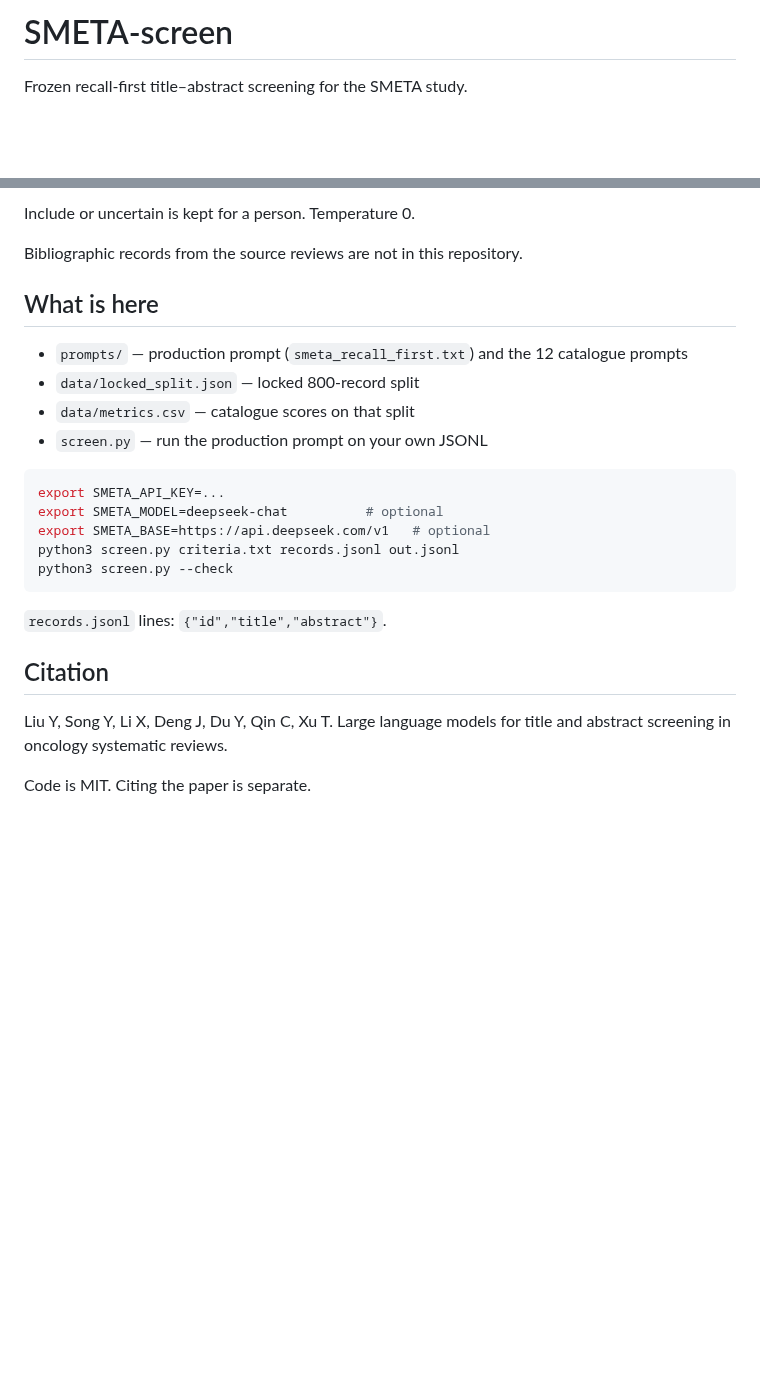
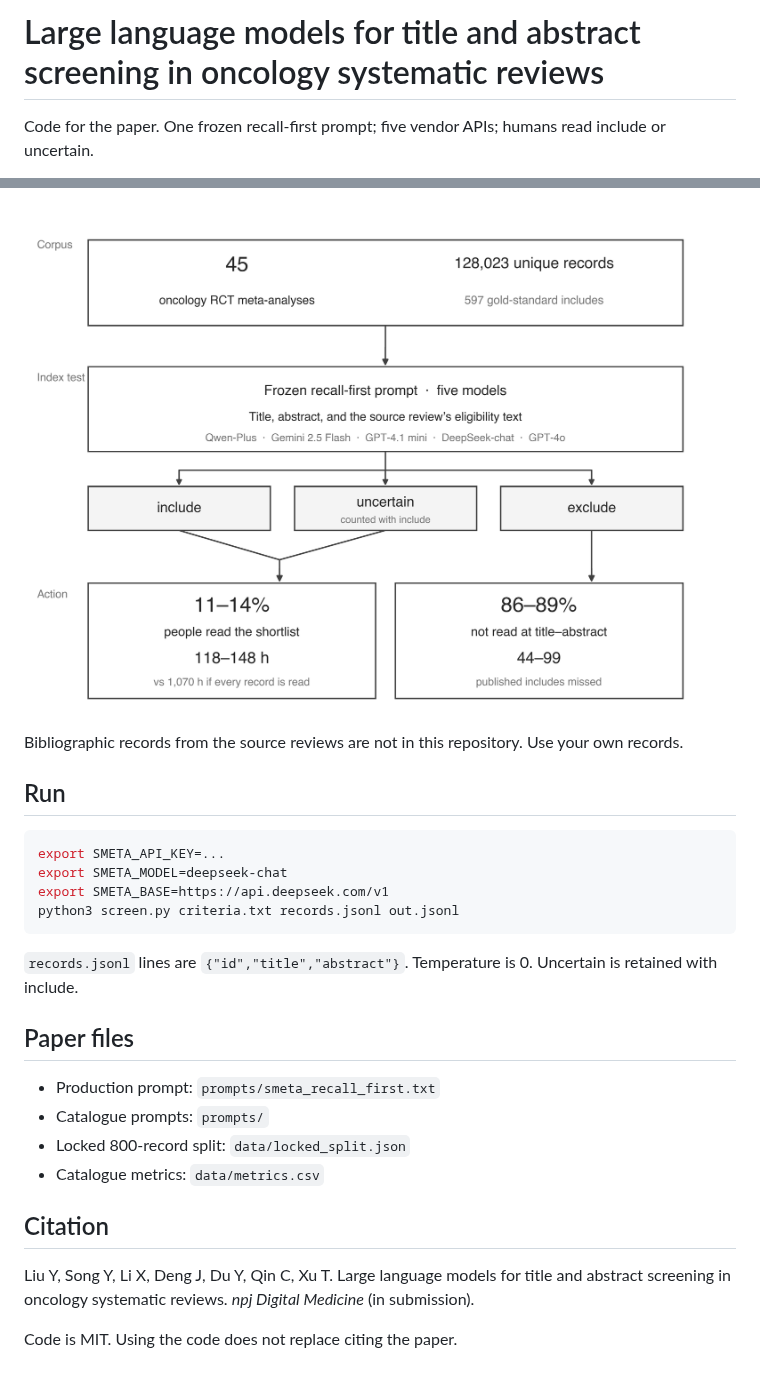
Before and after one commit to Liuyanggggg/SMETA-screen, a Markdown page: README.md, 2 parts joined by grey strips. Rendered like a GitHub page; pictures changed too: fig1.png; blank space fills up the shorter version.

````diff
--- a/README.md
+++ b/README.md
@@ -1,4 +1,4 @@
-# SMETA-screen
+# Large language models for title and abstract screening in oncology systematic reviews
 
-Frozen recall-first title–abstract screening for the SMETA study.
+Code for the paper. One frozen recall-first prompt; five vendor APIs; humans read include or uncertain.
 
@@ -6,27 +6,28 @@ Frozen recall-first title–abstract screening for the SMETA study.
 
-Include or uncertain is kept for a person. Temperature 0.
+![First-pass action](fig1.png)
 
-Bibliographic records from the source reviews are not in this repository.
+Bibliographic records from the source reviews are not in this repository. Use your own records.
 
-## What is here
-
-- `prompts/` — production prompt (`smeta_recall_first.txt`) and the 12 catalogue prompts
-- `data/locked_split.json` — locked 800-record split
-- `data/metrics.csv` — catalogue scores on that split
-- `screen.py` — run the production prompt on your own JSONL
+## Run
 
 ```bash
 export SMETA_API_KEY=...
-export SMETA_MODEL=deepseek-chat          # optional
-export SMETA_BASE=https://api.deepseek.com/v1   # optional
+export SMETA_MODEL=deepseek-chat
+export SMETA_BASE=https://api.deepseek.com/v1
 python3 screen.py criteria.txt records.jsonl out.jsonl
-python3 screen.py --check
 ```
 
-`records.jsonl` lines: `{"id","title","abstract"}`.
+`records.jsonl` lines are `{"id","title","abstract"}`. Temperature is 0. Uncertain is retained with include.
+
+## Paper files
+
+- Production prompt: `prompts/smeta_recall_first.txt`
+- Catalogue prompts: `prompts/`
+- Locked 800-record split: `data/locked_split.json`
+- Catalogue metrics: `data/metrics.csv`
 
 ## Citation
 
-Liu Y, Song Y, Li X, Deng J, Du Y, Qin C, Xu T. Large language models for title and abstract screening in oncology systematic reviews.
+Liu Y, Song Y, Li X, Deng J, Du Y, Qin C, Xu T. Large language models for title and abstract screening in oncology systematic reviews. *npj Digital Medicine* (in submission).
 
-Code is MIT. Citing the paper is separate.
+Code is MIT. Using the code does not replace citing the paper.
````
Also changed, not shown: other parts of README.md (+1 -1 lines).
